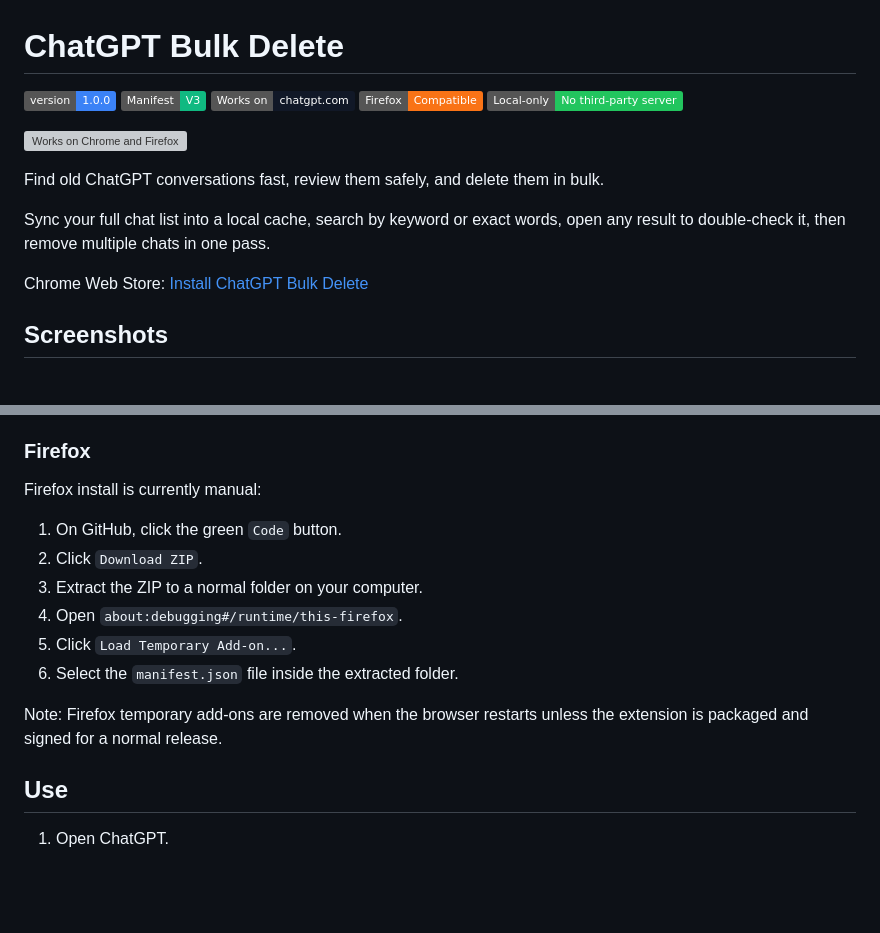
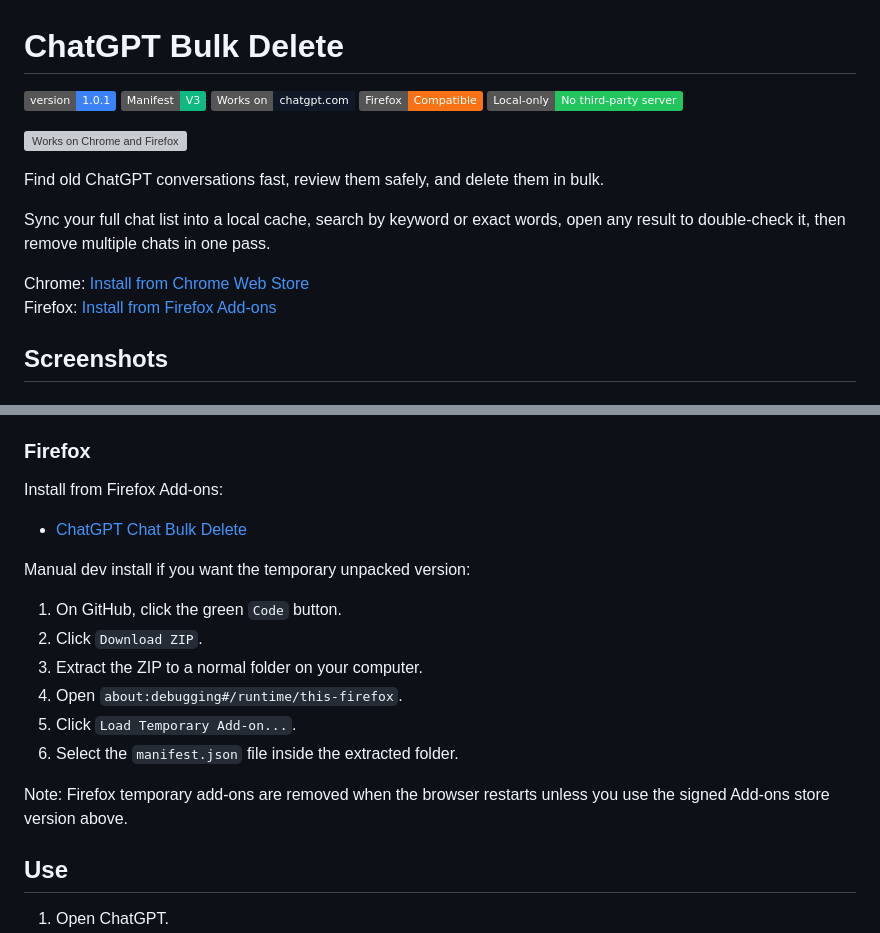
Before and after one commit to johnvouros/ChatGPT-bulk-delete-chats, a Markdown page: README.md, 2 parts joined by grey strips. Drawn GitHub-style; badges without logos; blank space fills up the shorter version; grey boxes are pictures that could not be loaded.

Commit message:
Update README for version 1.0.1: Improve installation instructions and clarify Firefox add-on process

```diff
--- a/README.md
+++ b/README.md
@@ -1,6 +1,6 @@
 # ChatGPT Bulk Delete
 
-![Version](https://img.shields.io/badge/version-1.0.0-3b82f6)
+![Version](https://img.shields.io/badge/version-1.0.1-3b82f6)
 ![Manifest V3](https://img.shields.io/badge/Manifest-V3-10b981)
 ![ChatGPT](https://img.shields.io/badge/Works%20on-chatgpt.com-111827)
 ![Firefox](https://img.shields.io/badge/Firefox-Compatible-f97316)
@@ -12,7 +12,8 @@ Find old ChatGPT conversations fast, review them safely, and delete them in bulk
 
 Sync your full chat list into a local cache, search by keyword or exact words, open any result to double-check it, then remove multiple chats in one pass.
 
-Chrome Web Store: [Install ChatGPT Bulk Delete](https://chromewebstore.google.com/detail/chatgpt-bulk-delete/nbecbefmhjidfmmfbpealakgpnnldcce?hl=en)
+Chrome: [Install from Chrome Web Store](https://chromewebstore.google.com/detail/chatgpt-bulk-delete/nbecbefmhjidfmmfbpealakgpnnldcce?hl=en)
+Firefox: [Install from Firefox Add-ons](https://addons.mozilla.org/en-GB/firefox/addon/chatgpt-chat-bulk-delete/)
 
 ## Screenshots
 
@@ -51,7 +52,11 @@ Manual dev install if you want the unpacked version:
 
 ### Firefox
 
-Firefox install is currently manual:
+Install from Firefox Add-ons:
+
+- [ChatGPT Chat Bulk Delete](https://addons.mozilla.org/en-GB/firefox/addon/chatgpt-chat-bulk-delete/)
+
+Manual dev install if you want the temporary unpacked version:
 
 1. On GitHub, click the green `Code` button.
 2. Click `Download ZIP`.
@@ -60,7 +65,7 @@ Firefox install is currently manual:
 5. Click `Load Temporary Add-on...`.
 6. Select the `manifest.json` file inside the extracted folder.
 
-Note: Firefox temporary add-ons are removed when the browser restarts unless the extension is packaged and signed for a normal release.
+Note: Firefox temporary add-ons are removed when the browser restarts unless you use the signed Add-ons store version above.
 
 ## Use
 
```
